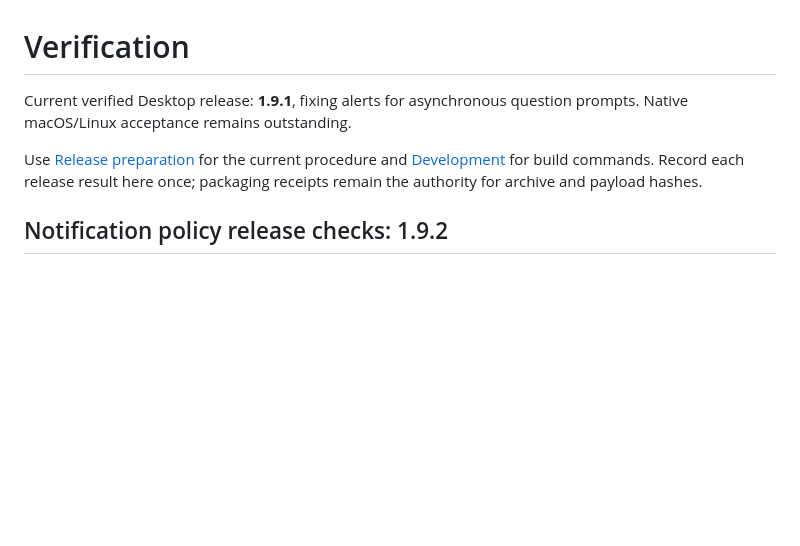
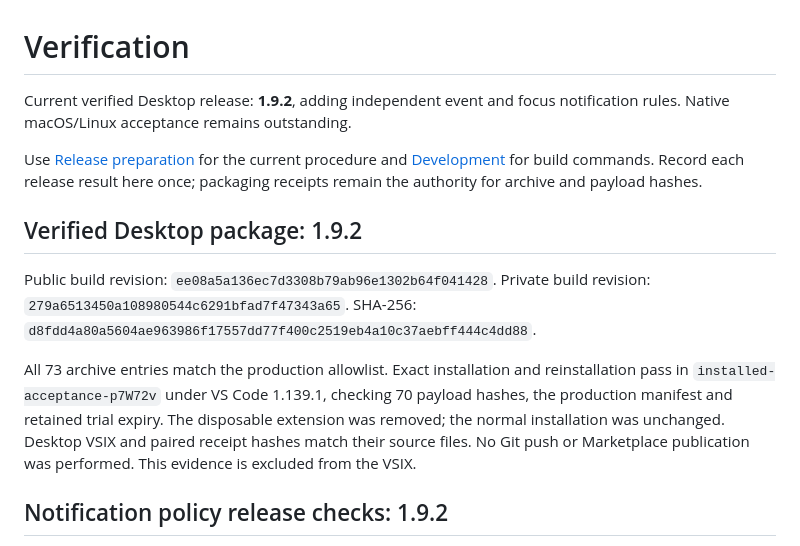
Before and after one commit to keenanselbee/codex-navigator, a Markdown page: docs/verification.md, the part around the change. Rendered like a GitHub page; blank space fills up the shorter version.

Commit message:
docs(release): record verified 1.9.2 Desktop package

```diff
--- a/docs/verification.md
+++ b/docs/verification.md
@@ -1,12 +1,27 @@
 Verification
 ============
 
-Current verified Desktop release: **1.9.1**, fixing alerts for asynchronous question prompts.
+Current verified Desktop release: **1.9.2**, adding independent event and focus notification rules.
 Native macOS/Linux acceptance remains outstanding.
 
 Use [Release preparation](marketplace-release.md) for the current procedure and
 [Development](development.md) for build commands. Record each release result here
 once; packaging receipts remain the authority for archive and payload hashes.
+
+
+Verified Desktop package: 1.9.2
+-------------------------------
+
+Public build revision: `ee08a5a136ec7d3308b79ab96e1302b64f041428`.
+Private build revision: `279a6513450a108980544c6291bfad7f47343a65`.
+SHA-256: `d8fdd4a80a5604ae963986f17557dd77f400c2519eb4a10c37aebff444c4dd88`.
+
+All 73 archive entries match the production allowlist. Exact installation and
+reinstallation pass in `installed-acceptance-p7W72v` under VS Code 1.139.1,
+checking 70 payload hashes, the production manifest and retained trial expiry.
+The disposable extension was removed; the normal installation was unchanged.
+Desktop VSIX and paired receipt hashes match their source files. No Git push or
+Marketplace publication was performed. This evidence is excluded from the VSIX.
 
 
 Notification policy release checks: 1.9.2
```
